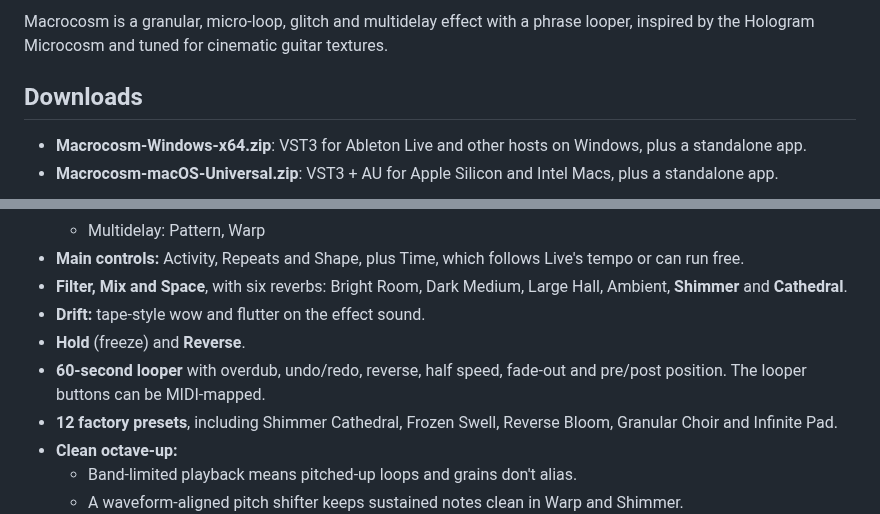
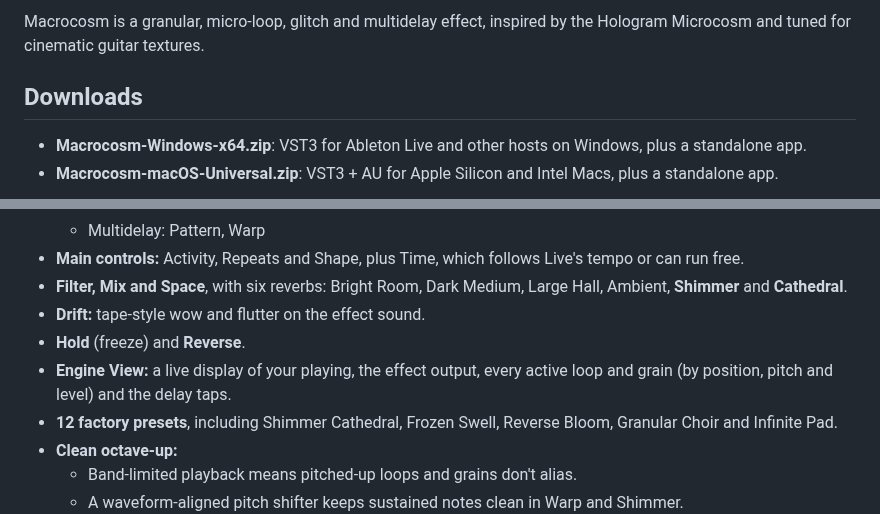
Before and after one commit to rechandler/microcosm, a Markdown page: docs/RELEASE_NOTES.md, 2 parts joined by grey strips. Rendered like a GitHub page.

```diff
--- a/docs/RELEASE_NOTES.md
+++ b/docs/RELEASE_NOTES.md
@@ -1,4 +1,4 @@
-Macrocosm is a granular, micro-loop, glitch and multidelay effect with a phrase looper, inspired by the Hologram Microcosm and tuned for cinematic guitar textures.
+Macrocosm is a granular, micro-loop, glitch and multidelay effect, inspired by the Hologram Microcosm and tuned for cinematic guitar textures.
 
 ## Downloads
 
@@ -23,7 +23,7 @@ Macrocosm is a granular, micro-loop, glitch and multidelay effect with a phrase
 - **Filter, Mix and Space**, with six reverbs: Bright Room, Dark Medium, Large Hall, Ambient, **Shimmer** and **Cathedral**.
 - **Drift:** tape-style wow and flutter on the effect sound.
 - **Hold** (freeze) and **Reverse**.
-- **60-second looper** with overdub, undo/redo, reverse, half speed, fade-out and pre/post position. The looper buttons can be MIDI-mapped.
+- **Engine View:** a live display of your playing, the effect output, every active loop and grain (by position, pitch and level) and the delay taps.
 - **12 factory presets**, including Shimmer Cathedral, Frozen Swell, Reverse Bloom, Granular Choir and Infinite Pad.
 - **Clean octave-up:**
   - Band-limited playback means pitched-up loops and grains don't alias.
```
Also changed, not shown: README.md (+14 -17 lines), docs/screenshot.png, 11 other files.
